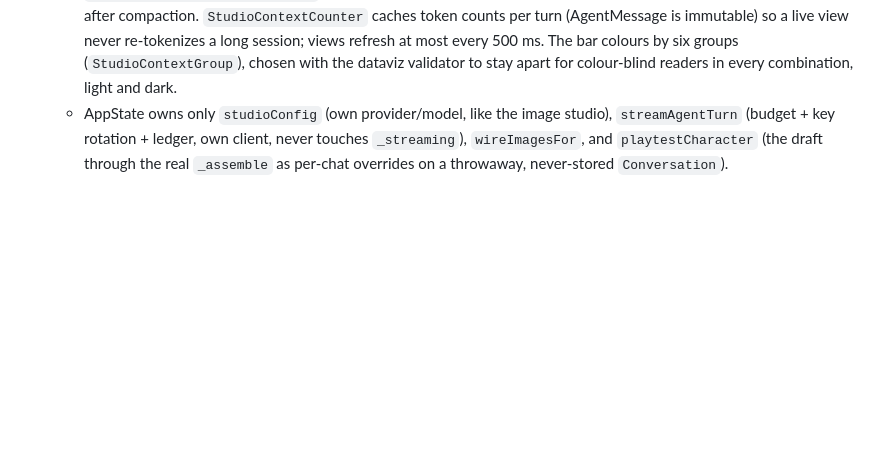
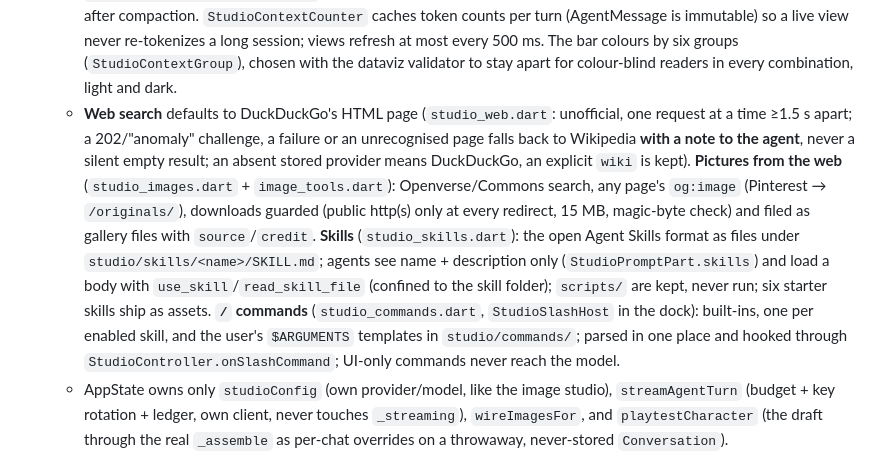
Before and after one commit to Ansh99999/Maichat, a Markdown page: CLAUDE.md, the part around the change. Drawn GitHub-style; blank space fills up the shorter version.

Commit message:
CLAUDE.md: Studio web search, web pictures, skills and / commands
Co-Authored-By: Claude <noreply@anthropic.com>

```diff
--- a/CLAUDE.md
+++ b/CLAUDE.md
@@ -502,6 +502,23 @@ bar or the overflow menu.
     refresh at most every 500 ms. The bar colours by six groups
     (`StudioContextGroup`), chosen with the dataviz validator to stay apart
     for colour-blind readers in every combination, light and dark.
+  - **Web search** defaults to DuckDuckGo's HTML page (`studio_web.dart`:
+    unofficial, one request at a time ≥1.5 s apart; a 202/"anomaly" challenge,
+    a failure or an unrecognised page falls back to Wikipedia **with a note to
+    the agent**, never a silent empty result; an absent stored provider means
+    DuckDuckGo, an explicit `wiki` is kept). **Pictures from the web**
+    (`studio_images.dart` + `image_tools.dart`): Openverse/Commons search, any
+    page's `og:image` (Pinterest → `/originals/`), downloads guarded (public
+    http(s) only at every redirect, 15 MB, magic-byte check) and filed as gallery
+    files with `source`/`credit`. **Skills** (`studio_skills.dart`): the open
+    Agent Skills format as files under `studio/skills/<name>/SKILL.md`; agents see
+    name + description only (`StudioPromptPart.skills`) and load a body with
+    `use_skill`/`read_skill_file` (confined to the skill folder); `scripts/` are
+    kept, never run; six starter skills ship as assets. **`/` commands**
+    (`studio_commands.dart`, `StudioSlashHost` in the dock): built-ins, one per
+    enabled skill, and the user's `$ARGUMENTS` templates in `studio/commands/`;
+    parsed in one place and hooked through `StudioController.onSlashCommand`;
+    UI-only commands never reach the model.
   - AppState owns only `studioConfig` (own provider/model, like the image
     studio), `streamAgentTurn` (budget + key rotation + ledger, own client,
     never touches `_streaming`), `wireImagesFor`, and `playtestCharacter`
```
